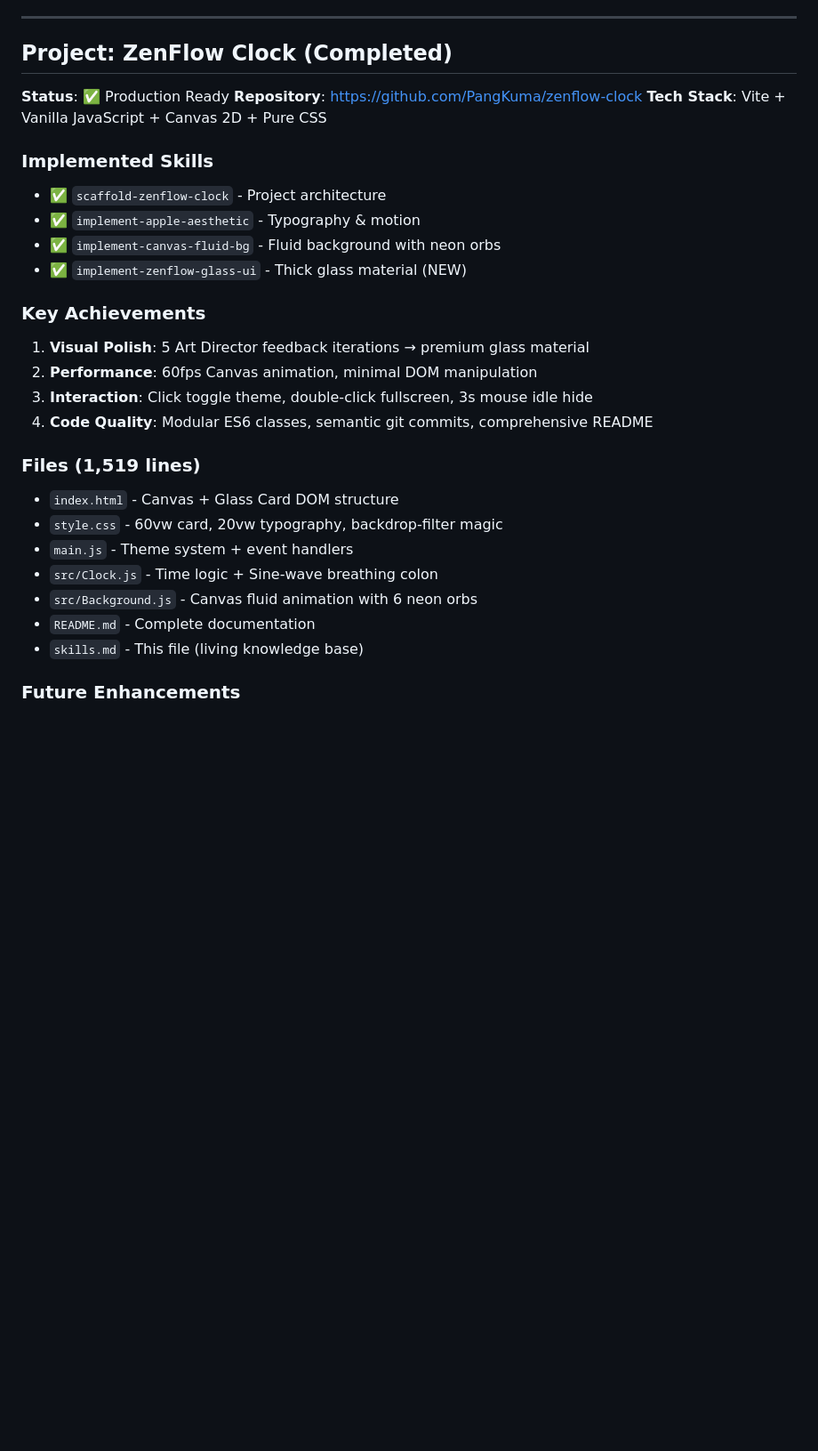
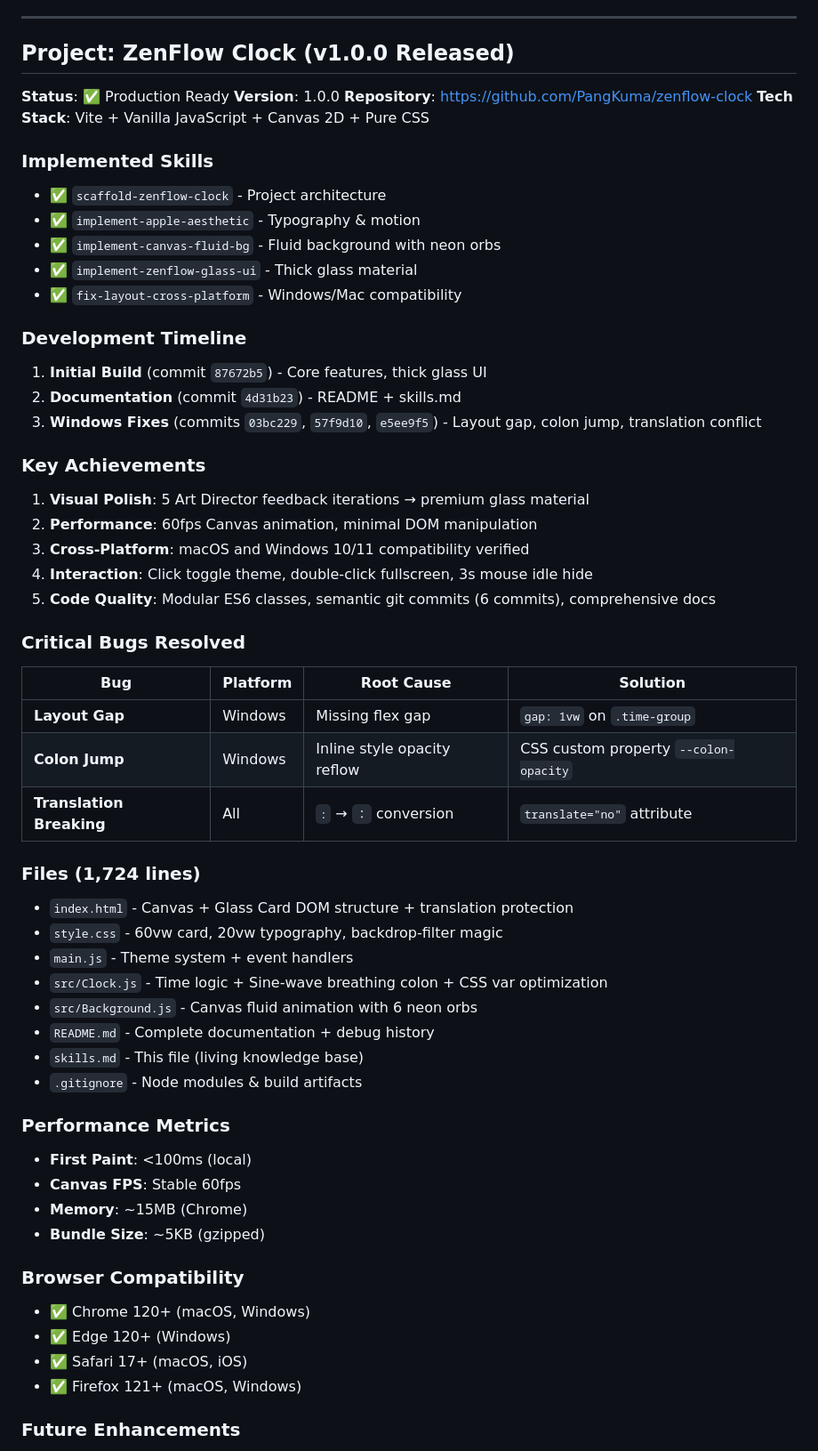
Before and after one commit to PangKuma/zenflow-clock, a Markdown page: skills.md, the part around one of its changes. Shown at 89% size. Drawn GitHub-style; blank space fills up the shorter version.

```diff
--- a/skills.md
+++ b/skills.md
@@ -99,8 +99,9 @@ Generates semantic git commit messages.
 
 ---
 
-## Project: ZenFlow Clock (Completed)
+## Project: ZenFlow Clock (v1.0.0 Released)
 **Status**: ✅ Production Ready
+**Version**: 1.0.0
 **Repository**: https://github.com/PangKuma/zenflow-clock
 **Tech Stack**: Vite + Vanilla JavaScript + Canvas 2D + Pure CSS
 
@@ -108,22 +109,49 @@ Generates semantic git commit messages.
 - ✅ `scaffold-zenflow-clock` - Project architecture
 - ✅ `implement-apple-aesthetic` - Typography & motion
 - ✅ `implement-canvas-fluid-bg` - Fluid background with neon orbs
-- ✅ `implement-zenflow-glass-ui` - Thick glass material (NEW)
+- ✅ `implement-zenflow-glass-ui` - Thick glass material
+- ✅ `fix-layout-cross-platform` - Windows/Mac compatibility
+
+### Development Timeline
+1. **Initial Build** (commit `87672b5`) - Core features, thick glass UI
+2. **Documentation** (commit `4d31b23`) - README + skills.md
+3. **Windows Fixes** (commits `03bc229`, `57f9d10`, `e5ee9f5`) - Layout gap, colon jump, translation conflict
 
 ### Key Achievements
 1. **Visual Polish**: 5 Art Director feedback iterations → premium glass material
 2. **Performance**: 60fps Canvas animation, minimal DOM manipulation
-3. **Interaction**: Click toggle theme, double-click fullscreen, 3s mouse idle hide
-4. **Code Quality**: Modular ES6 classes, semantic git commits, comprehensive README
+3. **Cross-Platform**: macOS and Windows 10/11 compatibility verified
+4. **Interaction**: Click toggle theme, double-click fullscreen, 3s mouse idle hide
+5. **Code Quality**: Modular ES6 classes, semantic git commits (6 commits), comprehensive docs
 
-### Files (1,519 lines)
-- `index.html` - Canvas + Glass Card DOM structure
+### Critical Bugs Resolved
+| Bug | Platform | Root Cause | Solution |
+|-----|----------|------------|----------|
+| **Layout Gap** | Windows | Missing flex gap | `gap: 1vw` on `.time-group` |
+| **Colon Jump** | Windows | Inline style opacity reflow | CSS custom property `--colon-opacity` |
+| **Translation Breaking** | All | `:` → `：` conversion | `translate="no"` attribute |
+
+### Files (1,724 lines)
+- `index.html` - Canvas + Glass Card DOM structure + translation protection
 - `style.css` - 60vw card, 20vw typography, backdrop-filter magic
 - `main.js` - Theme system + event handlers
-- `src/Clock.js` - Time logic + Sine-wave breathing colon
+- `src/Clock.js` - Time logic + Sine-wave breathing colon + CSS var optimization
 - `src/Background.js` - Canvas fluid animation with 6 neon orbs
-- `README.md` - Complete documentation
+- `README.md` - Complete documentation + debug history
 - `skills.md` - This file (living knowledge base)
+- `.gitignore` - Node modules & build artifacts
+
+### Performance Metrics
+- **First Paint**: <100ms (local)
+- **Canvas FPS**: Stable 60fps
+- **Memory**: ~15MB (Chrome)
+- **Bundle Size**: ~5KB (gzipped)
+
+### Browser Compatibility
+- ✅ Chrome 120+ (macOS, Windows)
+- ✅ Edge 120+ (Windows)
+- ✅ Safari 17+ (macOS, iOS)
+- ✅ Firefox 121+ (macOS, Windows)
 
 ### Future Enhancements
 - [ ] Add noise texture overlay for extra realism
```
Also changed, not shown: other parts of skills.md (+7 -0 lines), README.md (+27 -0 lines).
